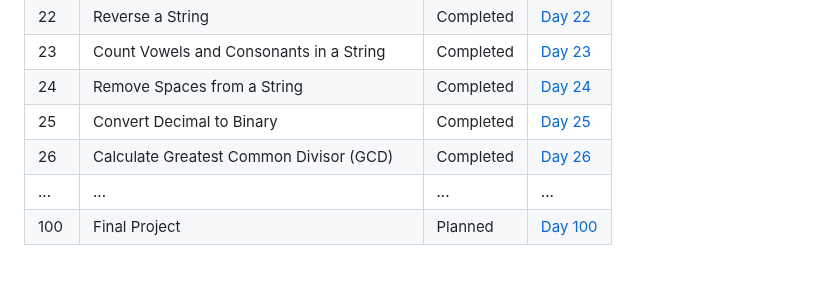
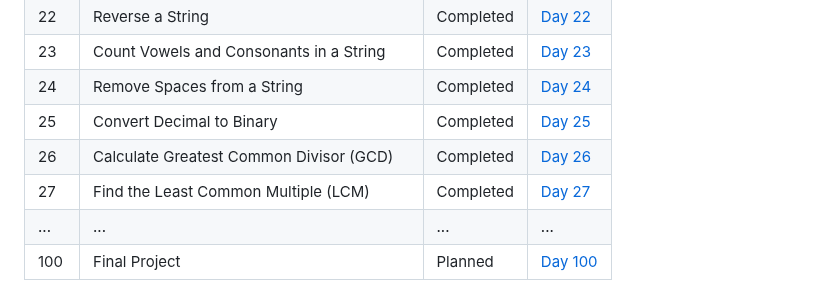
Before and after one commit to Yugal-kosamshile/100-Days-of-Coding-Challenge-Java, a Markdown page: README.md, the part around the change. Drawn GitHub-style.

```diff
--- a/README.md
+++ b/README.md
@@ -46,6 +46,7 @@ Every day, I'll be adding a new folder corresponding to that day's challenge. Ea
 | 24   | Remove Spaces from a String | Completed | [Day 24](./Day%2024) |
 | 25   | Convert Decimal to Binary | Completed | [Day 25](./Day%2025) |
 | 26   | Calculate Greatest Common Divisor (GCD) |Completed | [Day 26](./Day%2026) |
+| 27   | Find the Least Common Multiple (LCM) | Completed | [Day 27](./Day%2027) |
 | ... | ... | ... | ... |
 | 100 | Final Project | Planned | [Day 100](./Day100) |
 
```
